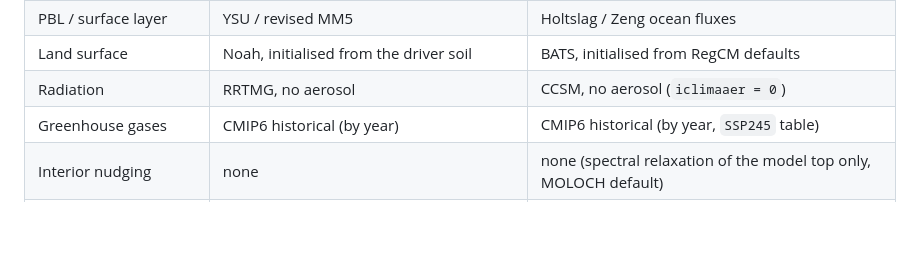
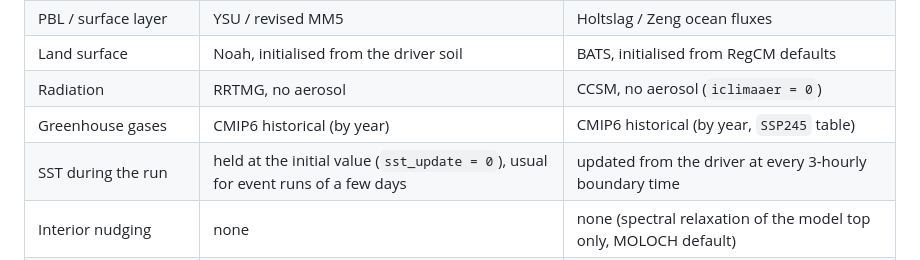
Before and after one commit to Abhraneil/twcr-downscaling-india, a Markdown page: docs/experiment_design.md, the part around the change. Drawn GitHub-style; blank space fills up the shorter version.

Commit message:
Design doc: state the SST-update difference between the WRF and RegCM5 runs

```diff
--- a/docs/experiment_design.md
+++ b/docs/experiment_design.md
@@ -82,6 +82,7 @@ is between model systems rather than between single parameterisations.
 | Land surface | Noah, initialised from the driver soil | BATS, initialised from RegCM defaults |
 | Radiation | RRTMG, no aerosol | CCSM, no aerosol (`iclimaaer = 0`) |
 | Greenhouse gases | CMIP6 historical (by year) | CMIP6 historical (by year, `SSP245` table) |
+| SST during the run | held at the initial value (`sst_update = 0`), usual for event runs of a few days | updated from the driver at every 3-hourly boundary time |
 | Interior nudging | none | none (spectral relaxation of the model top only, MOLOCH default) |
 | Orographic gravity-wave drag | off (`gwd_opt = 0`) | none in RegCM5 |
 | Lateral boundary | 5-point specified/relaxation zone | exponential relaxation, 20 points (12 km), 31 points (3 km) |
```
